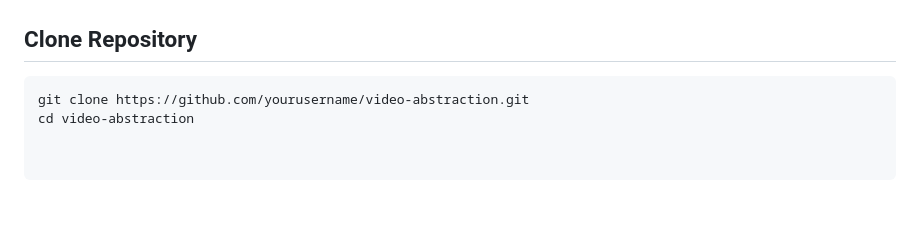
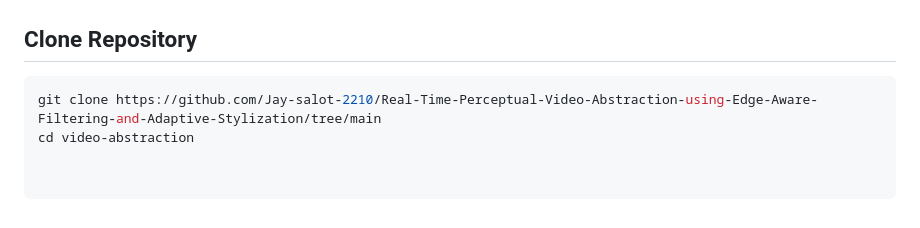
Before and after one commit to Jay-salot-2210/Real-Time-Perceptual-Video-Abstraction-using-Edge-Aware-Filtering-and-Adaptive-Stylization, a Markdown page: README.md, the part around the change. Drawn GitHub-style.

````diff
--- a/README.md
+++ b/README.md
@@ -169,5 +169,5 @@ Optional:
 ## Clone Repository
 
 ```bash
-git clone https://github.com/yourusername/video-abstraction.git
+git clone https://github.com/Jay-salot-2210/Real-Time-Perceptual-Video-Abstraction-using-Edge-Aware-Filtering-and-Adaptive-Stylization/tree/main
 cd video-abstraction
````
